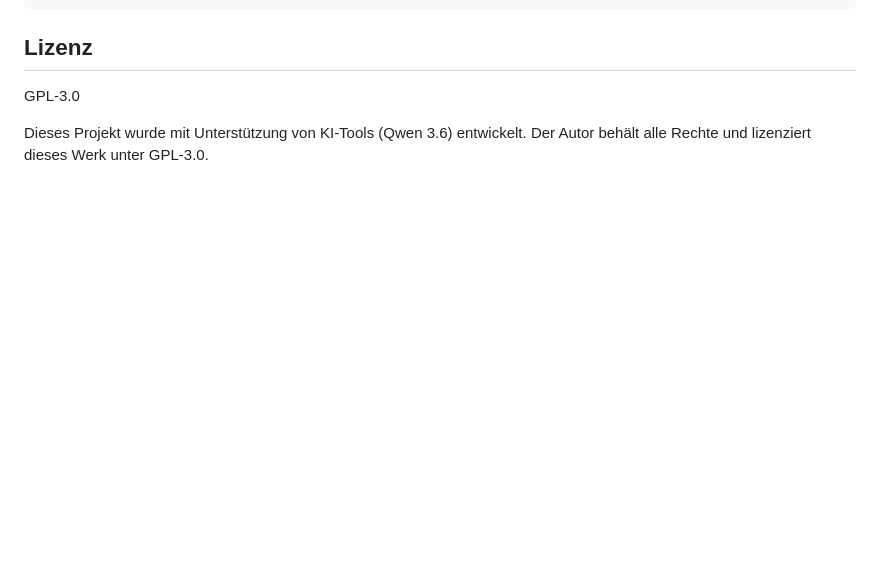
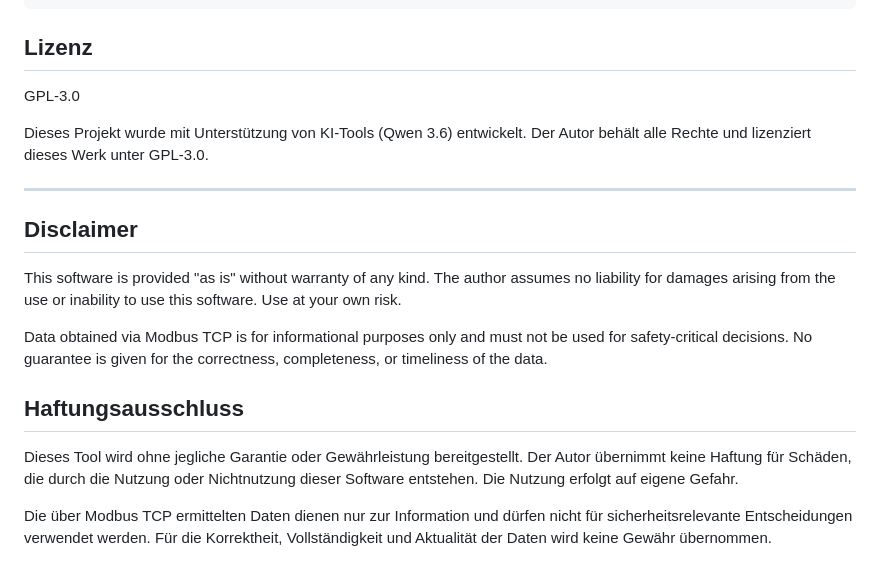
Before and after one commit to jhktimm/solakon-monitor, a Markdown page: README.md, the part around the change. Drawn GitHub-style; blank space fills up the shorter version.

Commit message:
docs: add bilingual disclaimer and liability exclusion
- Add English disclaimer section
- Add German Haftungsausschluss section
- Clarify data is informational only, not for safety-critical use

```diff
--- a/README.md
+++ b/README.md
@@ -216,3 +216,26 @@ GPL-3.0
 
 Dieses Projekt wurde mit Unterstützung von KI-Tools (Qwen 3.6) entwickelt.
 Der Autor behält alle Rechte und lizenziert dieses Werk unter GPL-3.0.
+
+---
+
+## Disclaimer
+
+This software is provided "as is" without warranty of any kind.
+The author assumes no liability for damages arising from the use or
+inability to use this software. Use at your own risk.
+
+Data obtained via Modbus TCP is for informational purposes only and
+must not be used for safety-critical decisions. No guarantee is given
+for the correctness, completeness, or timeliness of the data.
+
+## Haftungsausschluss
+
+Dieses Tool wird ohne jegliche Garantie oder Gewährleistung bereitgestellt.
+Der Autor übernimmt keine Haftung für Schäden, die durch die Nutzung oder
+Nichtnutzung dieser Software entstehen. Die Nutzung erfolgt auf eigene Gefahr.
+
+Die über Modbus TCP ermittelten Daten dienen nur zur Information und dürfen
+nicht für sicherheitsrelevante Entscheidungen verwendet werden. Für die
+Korrektheit, Vollständigkeit und Aktualität der Daten wird keine Gewähr
+übernommen.
```
